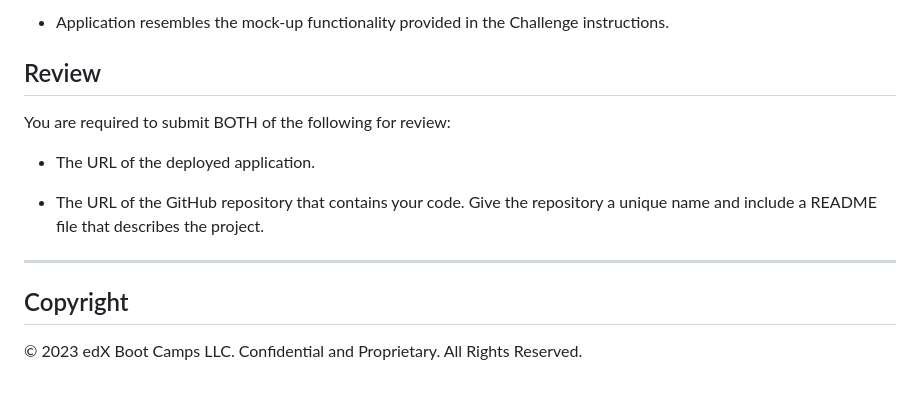
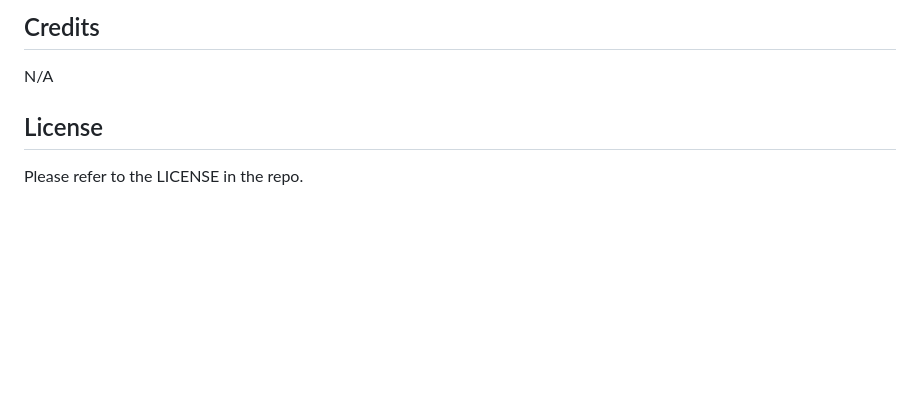
Before and after one commit to Mahat-A/Console-Finances, a Markdown page: README.md, the part around the change printed below. Drawn GitHub-style; blank space fills up the shorter version.

```diff
--- a/README.md
+++ b/README.md
@@ -83,15 +12,4 @@ This homework is graded based on the following criteria:
-* Application resembles the mock-up functionality provided in the Challenge instructions.
-
-## Review
-
-You are required to submit BOTH of the following for review:
-
-* The URL of the deployed application.
-
-* The URL of the GitHub repository that contains your code. Give the repository a unique name and include a README file that describes the project.
-
----
-
-## Copyright
-
-© 2023 edX Boot Camps LLC. Confidential and Proprietary. All Rights Reserved.
+## Credits
+N/A
+## License
+Please refer to the LICENSE in the repo.
```
Also changed, not shown: other parts of README.md (+8 -79 lines), starter/Assets/Capture.PNG (added).
